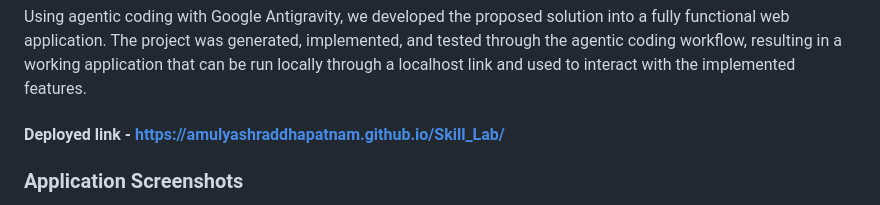
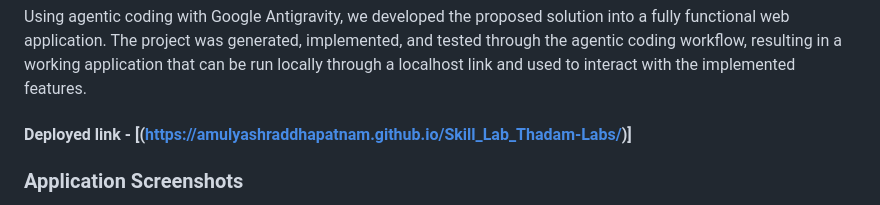
Before and after one commit to amulyashraddhapatnam/Skill_Lab_Thadam-Labs, a Markdown page: README.md, the part around the change. GitHub-like rendering.

Commit message:
Update README.md added deployment link

```diff
--- a/README.md
+++ b/README.md
@@ -18,7 +18,7 @@ An AI-powered email threat detection platform that analyses emails, highlights p
 ### Implementation:
 Using agentic coding with Google Antigravity, we developed the proposed solution into a fully functional web application. The project was generated, implemented, and tested through the agentic coding workflow, resulting in a working application that can be run locally through a localhost link and used to interact with the implemented features.
 
-#### Deployed link - https://amulyashraddhapatnam.github.io/Skill_Lab/
+#### Deployed link - [(https://amulyashraddhapatnam.github.io/Skill_Lab_Thadam-Labs/)]
 
 ### Application Screenshots
 The following screenshots showcase the key screens and features of the fully functional Mail Hunt application, developed using agentic coding with Google Antigravity and tested locally through a localhost environment.
```
